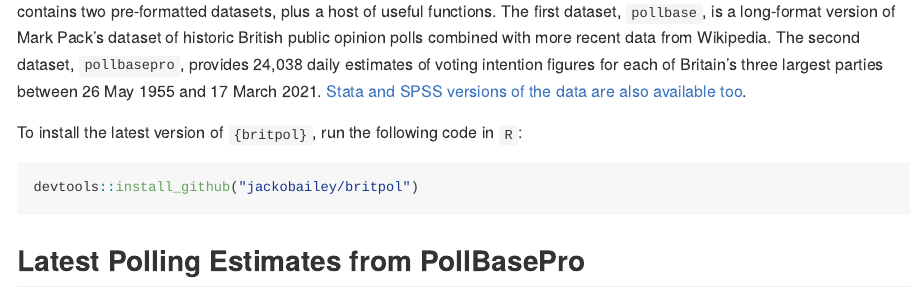
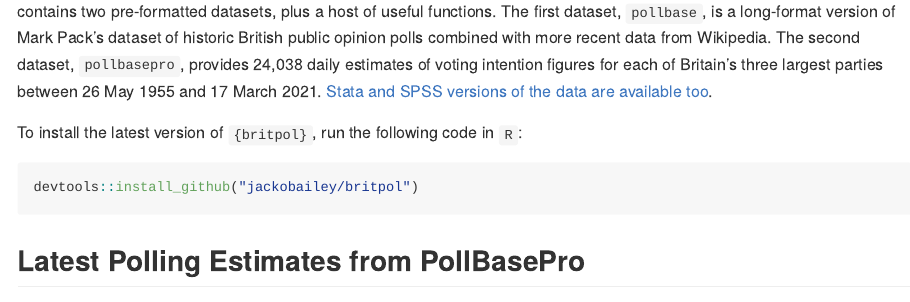
Before and after one commit to jackobailey/PollBasePro, an R Markdown document (documentation/readme.Rmd): the page in a window 1100 px wide, from 140 px down. The pictures show the output file README.md that the author committed with the source, drawn offline in the style of GitHub.

Commit message:
Delete "also".

```diff
--- a/documentation/readme.Rmd
+++ b/documentation/readme.Rmd
@@ -30,7 +30,7 @@ knitr::opts_chunk$set(
 
 <img src="https://raw.githubusercontent.com/jackobailey/britpol/master/documentation/_assets/hex.png" alt="The britpol hexlogo" align="right" width="200" style="padding: 0 15px; float: right;"/>
 
-`{britpol}` is an `R` package that makes analysing British political data quick and simple. It contains two pre-formatted datasets, plus a host of useful functions. The first dataset, `pollbase`, is a long-format version of Mark Pack's dataset of historic British public opinion polls combined with more recent data from Wikipedia. The second dataset, `pollbasepro`, provides `r format(nrow(pollbasepro), big.mark = ",")` daily estimates of voting intention figures for each of Britain's three largest parties between `r str_remove(format(min(pollbasepro$date), "%d %B %Y"), "^0")` and `r str_remove(format(max(pollbasepro$date), "%d %B %Y"), "^0")`. [Stata and SPSS versions of the data are also available too](https://github.com/jackobailey/britpol/tree/master/download).
+`{britpol}` is an `R` package that makes analysing British political data quick and simple. It contains two pre-formatted datasets, plus a host of useful functions. The first dataset, `pollbase`, is a long-format version of Mark Pack's dataset of historic British public opinion polls combined with more recent data from Wikipedia. The second dataset, `pollbasepro`, provides `r format(nrow(pollbasepro), big.mark = ",")` daily estimates of voting intention figures for each of Britain's three largest parties between `r str_remove(format(min(pollbasepro$date), "%d %B %Y"), "^0")` and `r str_remove(format(max(pollbasepro$date), "%d %B %Y"), "^0")`. [Stata and SPSS versions of the data are available too](https://github.com/jackobailey/britpol/tree/master/download).
 
 To install the latest version of `{britpol}`, run the following code in `R`:
 
```
Also changed, not shown: README.md.
